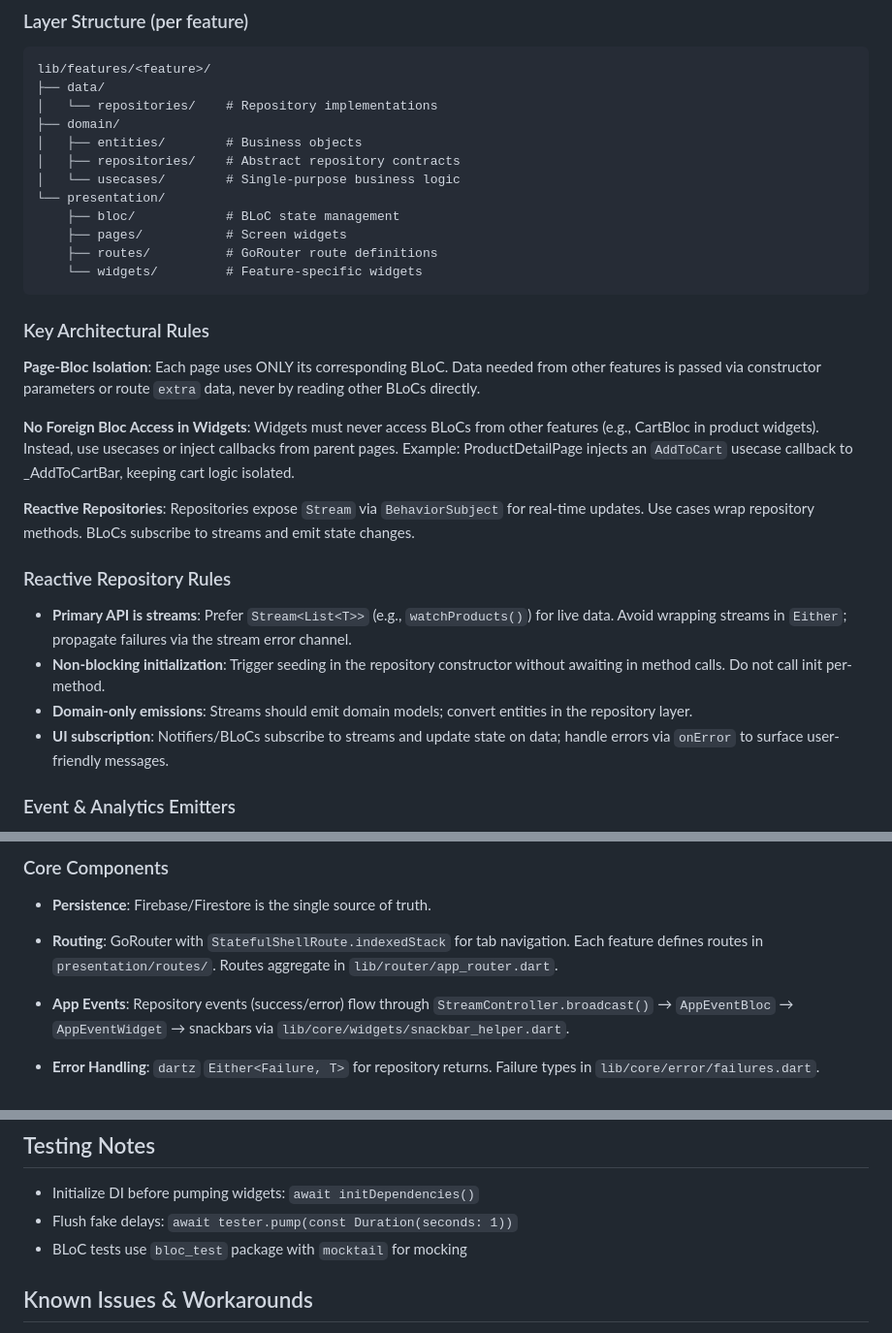
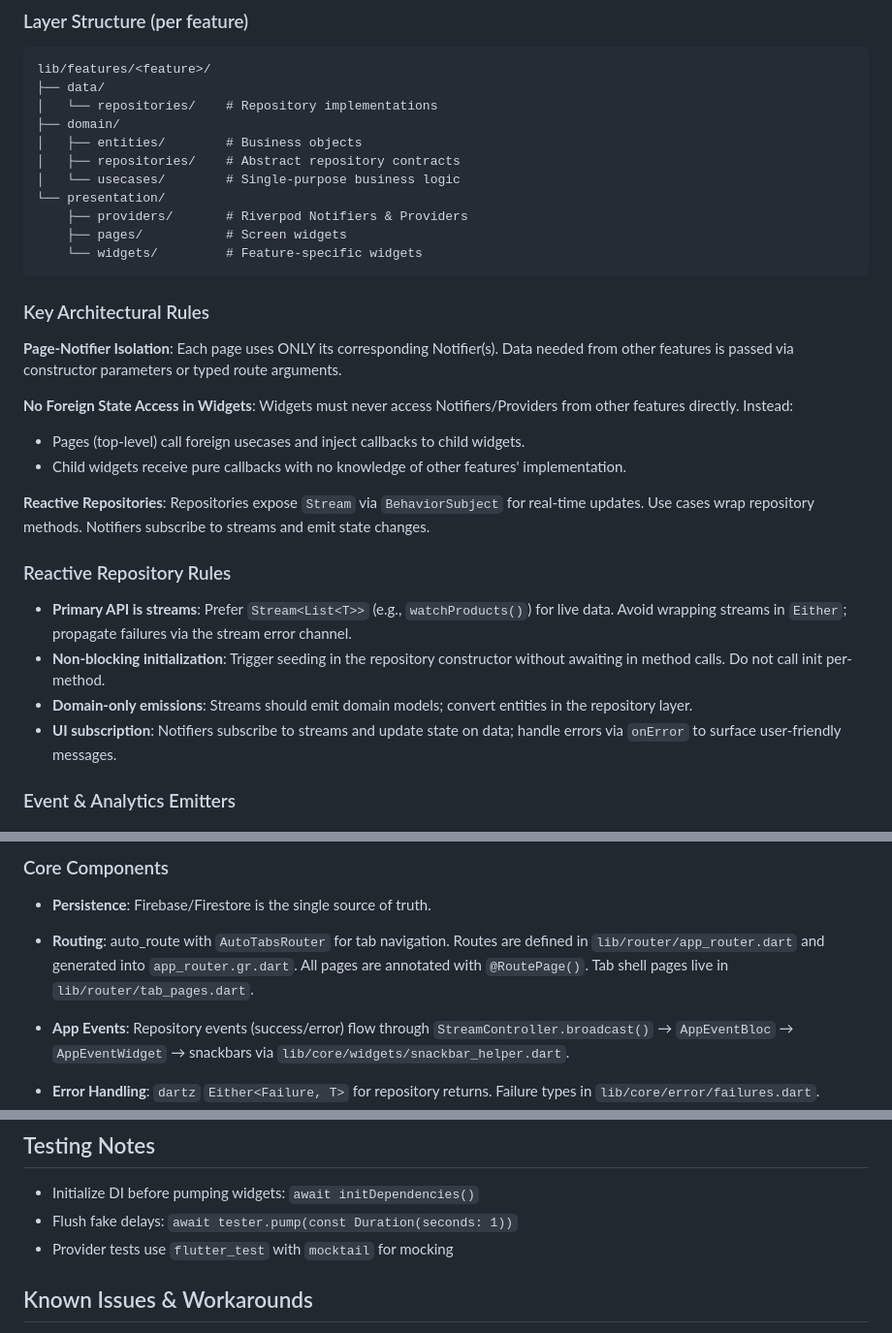
Before and after one commit to vdulnev/cd_shop, a Markdown page: .github/copilot-instructions.md, 3 parts joined by grey strips. Shown at 97% size. Drawn GitHub-style.

````diff
--- a/.github/copilot-instructions.md
+++ b/.github/copilot-instructions.md
@@ -44,25 +77,26 @@ lib/features/<feature>/
 │   ├── repositories/    # Abstract repository contracts
 │   └── usecases/        # Single-purpose business logic
 └── presentation/
-    ├── bloc/            # BLoC state management
+    ├── providers/       # Riverpod Notifiers & Providers
     ├── pages/           # Screen widgets
-    ├── routes/          # GoRouter route definitions
     └── widgets/         # Feature-specific widgets
 ```
 
 ### Key Architectural Rules
 
-**Page-Bloc Isolation**: Each page uses ONLY its corresponding BLoC. Data needed from other features is passed via constructor parameters or route `extra` data, never by reading other BLoCs directly.
+**Page-Notifier Isolation**: Each page uses ONLY its corresponding Notifier(s). Data needed from other features is passed via constructor parameters or typed route arguments.
 
-**No Foreign Bloc Access in Widgets**: Widgets must never access BLoCs from other features (e.g., CartBloc in product widgets). Instead, use usecases or inject callbacks from parent pages. Example: ProductDetailPage injects an `AddToCart` usecase callback to _AddToCartBar, keeping cart logic isolated.
+**No Foreign State Access in Widgets**: Widgets must never access Notifiers/Providers from other features directly. Instead:
+- Pages (top-level) call foreign usecases and inject callbacks to child widgets.
+- Child widgets receive pure callbacks with no knowledge of other features' implementation.
 
-**Reactive Repositories**: Repositories expose `Stream` via `BehaviorSubject` for real-time updates. Use cases wrap repository methods. BLoCs subscribe to streams and emit state changes.
+**Reactive Repositories**: Repositories expose `Stream` via `BehaviorSubject` for real-time updates. Use cases wrap repository methods. Notifiers subscribe to streams and emit state changes.
 
 ### Reactive Repository Rules
 - **Primary API is streams**: Prefer `Stream<List<T>>` (e.g., `watchProducts()`) for live data. Avoid wrapping streams in `Either`; propagate failures via the stream error channel.
 - **Non-blocking initialization**: Trigger seeding in the repository constructor without awaiting in method calls. Do not call init per-method.
 - **Domain-only emissions**: Streams should emit domain models; convert entities in the repository layer.
-- **UI subscription**: Notifiers/BLoCs subscribe to streams and update state on data; handle errors via `onError` to surface user-friendly messages.
+- **UI subscription**: Notifiers subscribe to streams and update state on data; handle errors via `onError` to surface user-friendly messages.
 
 ### Event & Analytics Emitters
 
@@ -79,7 +113,7 @@ lib/features/<feature>/
 
 - **Persistence**: Firebase/Firestore is the single source of truth.
 
-- **Routing**: GoRouter with `StatefulShellRoute.indexedStack` for tab navigation. Each feature defines routes in `presentation/routes/`. Routes aggregate in `lib/router/app_router.dart`.
+- **Routing**: auto_route with `AutoTabsRouter` for tab navigation. Routes are defined in `lib/router/app_router.dart` and generated into `app_router.gr.dart`. All pages are annotated with `@RoutePage()`. Tab shell pages live in `lib/router/tab_pages.dart`.
 
 - **App Events**: Repository events (success/error) flow through `StreamController.broadcast()` → `AppEventBloc` → `AppEventWidget` → snackbars via `lib/core/widgets/snackbar_helper.dart`.
 
@@ -99,7 +133,7 @@ lib/features/<feature>/
 
 - Initialize DI before pumping widgets: `await initDependencies()`
 - Flush fake delays: `await tester.pump(const Duration(seconds: 1))`
-- BLoC tests use `bloc_test` package with `mocktail` for mocking
+- Provider tests use `flutter_test` with `mocktail` for mocking
 
 ## Known Issues & Workarounds
 - Analyze non-zero:
````
Also changed, not shown: other parts of .github/copilot-instructions.md (+36 -3 lines), CLAUDE.md (+33 -0 lines).
